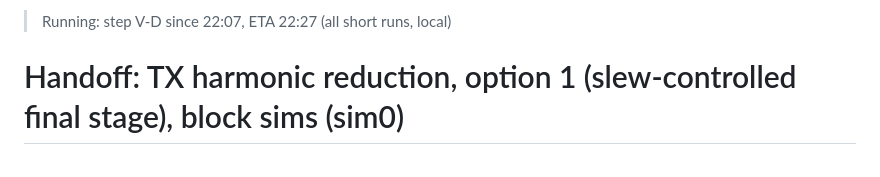
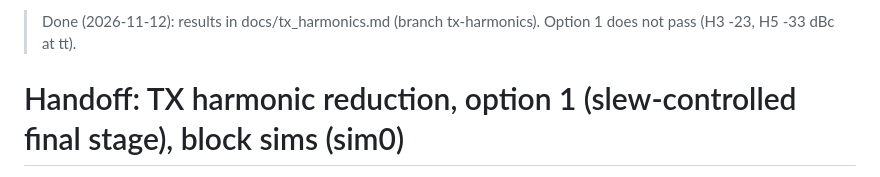
Before and after one commit to mattvenn/gf-433-oscillator, a Markdown page: docs/handoff_tx_harmonics.md, the part around the change. Drawn GitHub-style.

```diff
--- a/docs/handoff_tx_harmonics.md
+++ b/docs/handoff_tx_harmonics.md
@@ -1,4 +1,4 @@
-> Running: step V-D since 22:07, ETA 22:27 (all short runs, local)
+> Done (2026-11-12): results in docs/tx_harmonics.md (branch tx-harmonics). Option 1 does not pass (H3 -23, H5 -33 dBc at tt).
 
 # Handoff: TX harmonic reduction, option 1 (slew-controlled final stage), block sims (sim0)
 
```
Also changed, not shown: STATUS.md (+6 -2 lines), docs/tx_harmonics.md (added, +123 -0 lines), docs/img/tx_harm_bars.png (added), docs/img/tx_harm_islew.png (added), docs/img/tx_harm_wave.png (added), 3 other files.
